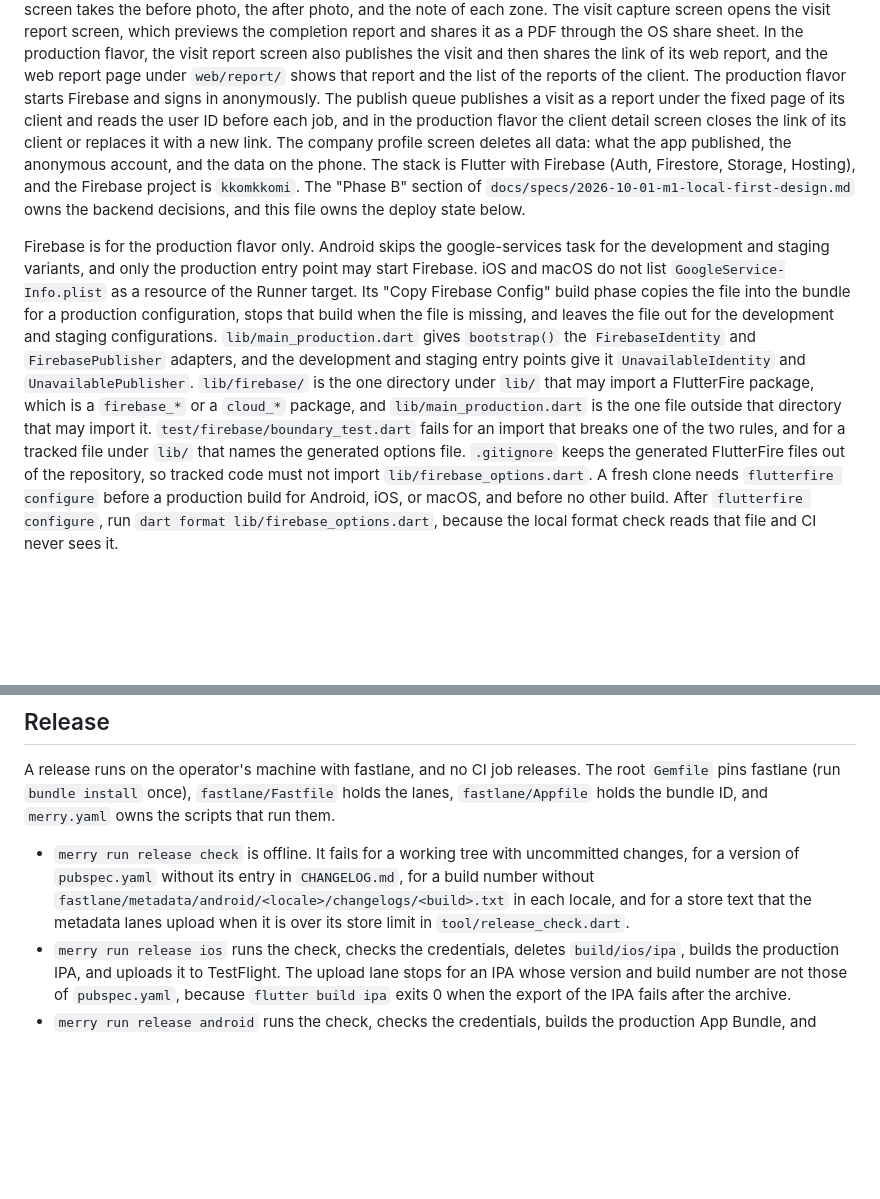
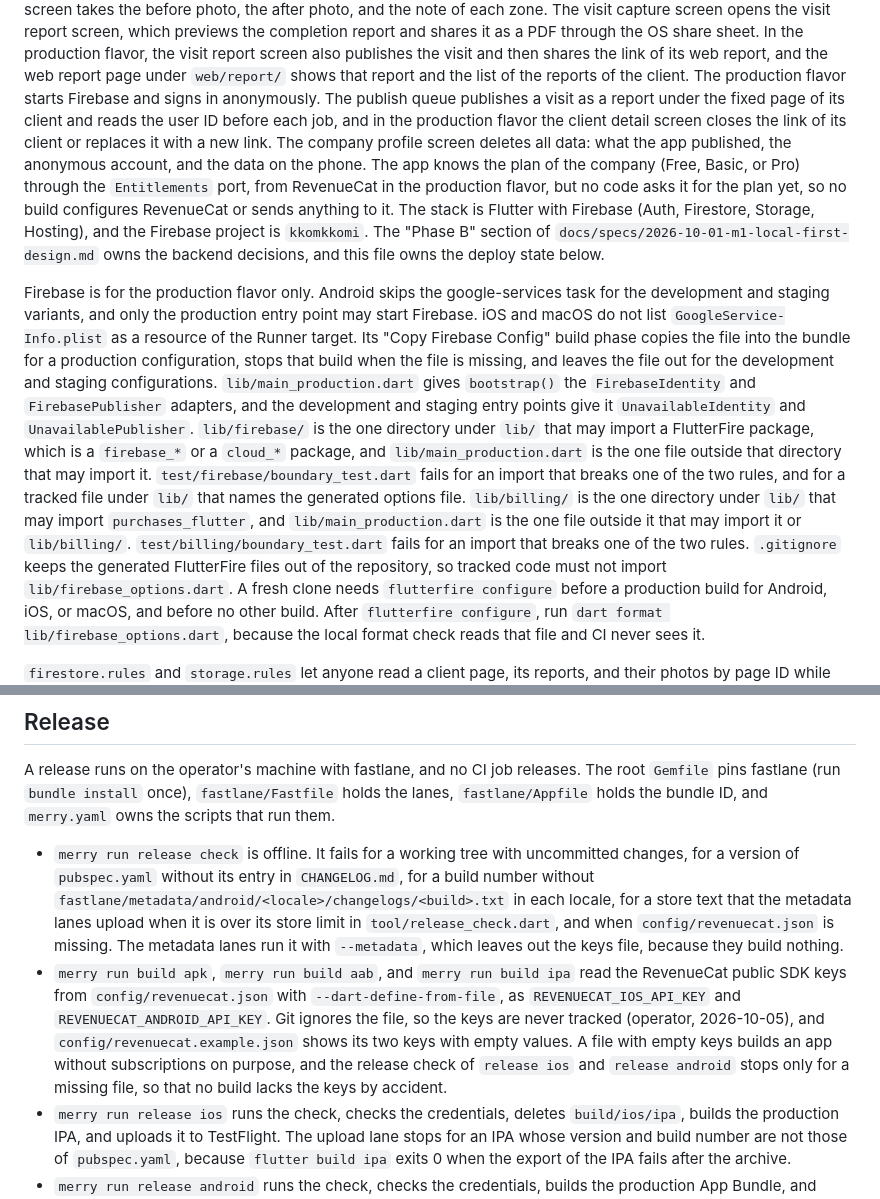
Before and after one commit to AndrewDongminYoo/kkomkkomi, a Markdown page: CLAUDE.md, 2 parts joined by grey strips. Drawn GitHub-style; blank space fills up the shorter version.

Commit message:
docs: describe the entitlements port and the RevenueCat keys

```diff
--- a/CLAUDE.md
+++ b/CLAUDE.md
@@ -26,6 +26,7 @@ In the production flavor, the visit report screen also publishes the visit and t
 The production flavor starts Firebase and signs in anonymously.
 The publish queue publishes a visit as a report under the fixed page of its client and reads the user ID before each job, and in the production flavor the client detail screen closes the link of its client or replaces it with a new link.
 The company profile screen deletes all data: what the app published, the anonymous account, and the data on the phone.
+The app knows the plan of the company (Free, Basic, or Pro) through the `Entitlements` port, from RevenueCat in the production flavor, but no code asks it for the plan yet, so no build configures RevenueCat or sends anything to it.
 The stack is Flutter with Firebase (Auth, Firestore, Storage, Hosting), and the Firebase project is `kkomkkomi`.
 The "Phase B" section of `docs/specs/2026-10-01-m1-local-first-design.md` owns the backend decisions, and this file owns the deploy state below.
 
@@ -35,6 +36,7 @@ iOS and macOS do not list `GoogleService-Info.plist` as a resource of the Runner
 `lib/main_production.dart` gives `bootstrap()` the `FirebaseIdentity` and `FirebasePublisher` adapters, and the development and staging entry points give it `UnavailableIdentity` and `UnavailablePublisher`.
 `lib/firebase/` is the one directory under `lib/` that may import a FlutterFire package, which is a `firebase_*` or a `cloud_*` package, and `lib/main_production.dart` is the one file outside that directory that may import it.
 `test/firebase/boundary_test.dart` fails for an import that breaks one of the two rules, and for a tracked file under `lib/` that names the generated options file.
+`lib/billing/` is the one directory under `lib/` that may import `purchases_flutter`, and `lib/main_production.dart` is the one file outside it that may import it or `lib/billing/`. `test/billing/boundary_test.dart` fails for an import that breaks one of the two rules.
 `.gitignore` keeps the generated FlutterFire files out of the repository, so tracked code must not import `lib/firebase_options.dart`.
 A fresh clone needs `flutterfire configure` before a production build for Android, iOS, or macOS, and before no other build.
 After `flutterfire configure`, run `dart format lib/firebase_options.dart`, because the local format check reads that file and CI never sees it.
@@ -145,7 +147,8 @@ If CodeRabbit posts nothing on a pull request, the operator's ruling of 2026-10-
 A release runs on the operator's machine with fastlane, and no CI job releases.
 The root `Gemfile` pins fastlane (run `bundle install` once), `fastlane/Fastfile` holds the lanes, `fastlane/Appfile` holds the bundle ID, and `merry.yaml` owns the scripts that run them.
 
-- `merry run release check` is offline. It fails for a working tree with uncommitted changes, for a version of `pubspec.yaml` without its entry in `CHANGELOG.md`, for a build number without `fastlane/metadata/android/<locale>/changelogs/<build>.txt` in each locale, and for a store text that the metadata lanes upload when it is over its store limit in `tool/release_check.dart`.
+- `merry run release check` is offline. It fails for a working tree with uncommitted changes, for a version of `pubspec.yaml` without its entry in `CHANGELOG.md`, for a build number without `fastlane/metadata/android/<locale>/changelogs/<build>.txt` in each locale, for a store text that the metadata lanes upload when it is over its store limit in `tool/release_check.dart`, and when `config/revenuecat.json` is missing. The metadata lanes run it with `--metadata`, which leaves out the keys file, because they build nothing.
+- `merry run build apk`, `merry run build aab`, and `merry run build ipa` read the RevenueCat public SDK keys from `config/revenuecat.json` with `--dart-define-from-file`, as `REVENUECAT_IOS_API_KEY` and `REVENUECAT_ANDROID_API_KEY`. Git ignores the file, so the keys are never tracked (operator, 2026-10-05), and `config/revenuecat.example.json` shows its two keys with empty values. A file with empty keys builds an app without subscriptions on purpose, and the release check of `release ios` and `release android` stops only for a missing file, so that no build lacks the keys by accident.
 - `merry run release ios` runs the check, checks the credentials, deletes `build/ios/ipa`, builds the production IPA, and uploads it to TestFlight. The upload lane stops for an IPA whose version and build number are not those of `pubspec.yaml`, because `flutter build ipa` exits 0 when the export of the IPA fails after the archive.
 - `merry run release android` runs the check, checks the credentials, builds the production App Bundle, and uploads it with its changelogs to the internal testing track.
 - `merry run release metadata ios` and `merry run release metadata android` run the check, so that a text over its store limit stops before the upload, and then upload the texts and images under `fastlane/metadata/` (and `fastlane/screenshots/ios` when it exists) without a binary and without a review submission. The Android lane needs a release on the internal testing track that holds the build number of `pubspec.yaml`, because `supply` stops before it uploads when it finds no release on the track that it is given.
```
Also changed, not shown: other parts of CLAUDE.md (+3 -3 lines), docs/plans/2026-10-05-m3-subscriptions.md (+10 -7 lines).
